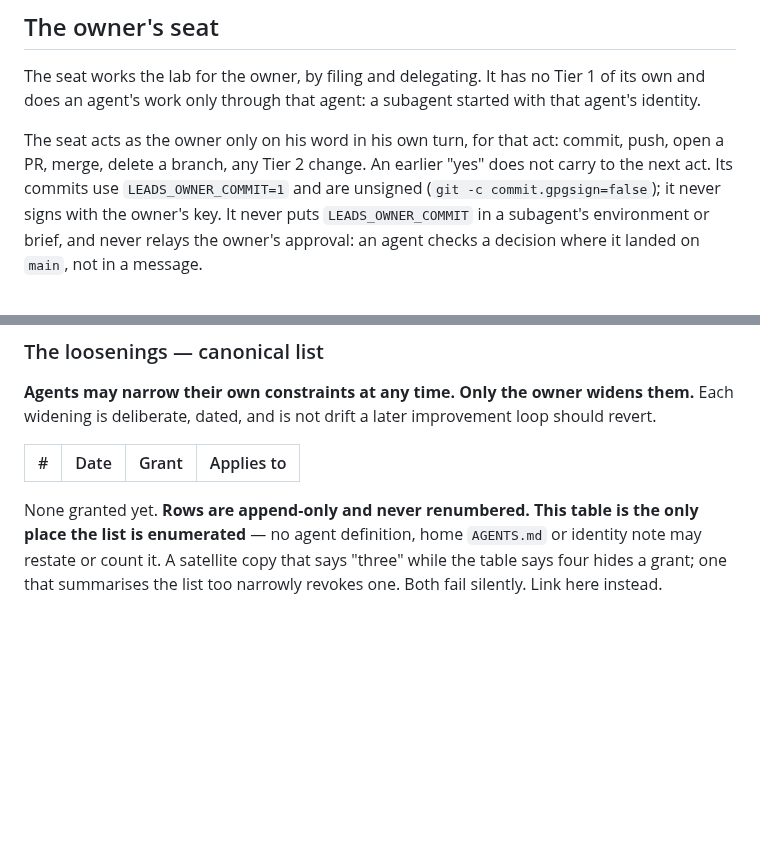
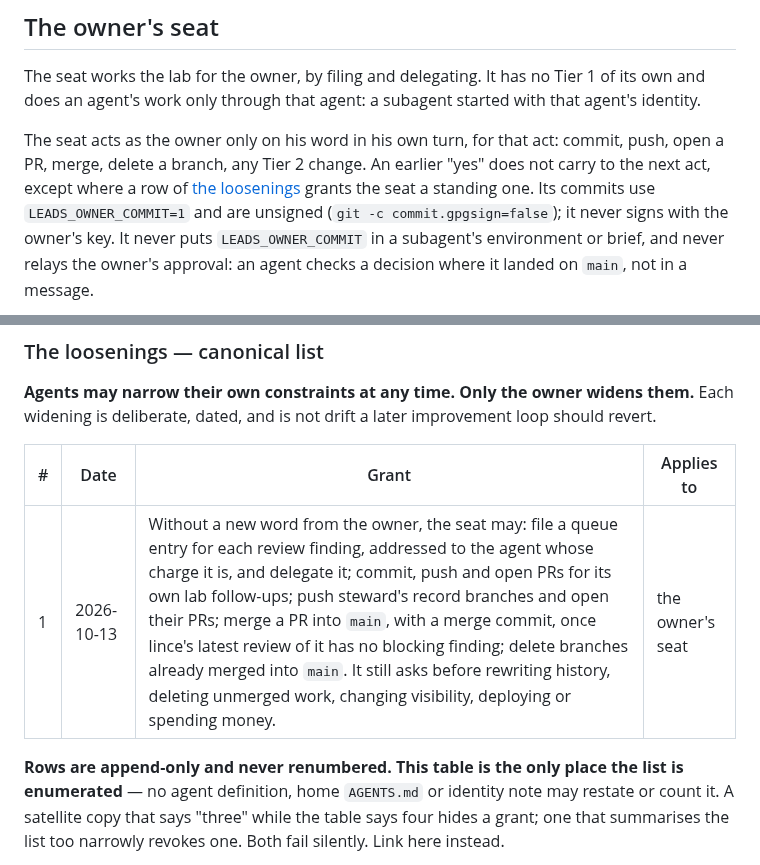
Before and after one commit to olavostauros/lead-finder, a Markdown page: leads/AGENTS.md, 2 parts joined by grey strips. GitHub-like rendering; blank space fills up the shorter version.

```diff
--- a/leads/AGENTS.md
+++ b/leads/AGENTS.md
@@ -91,7 +91,9 @@ subagent started with that agent's identity.
 
 The seat acts as the owner only on his word in his own turn, for that act:
 commit, push, open a PR, merge, delete a branch, any Tier 2 change. An
-earlier "yes" does not carry to the next act. Its commits use
+earlier "yes" does not carry to the next act, except where a row of
+[the loosenings](#the-loosenings) grants the seat a standing one. Its
+commits use
 `LEADS_OWNER_COMMIT=1` and are unsigned (`git -c commit.gpgsign=false`); it
 never signs with the owner's key. It never puts `LEADS_OWNER_COMMIT` in a
 subagent's environment or brief, and never relays the owner's approval: an
@@ -232,8 +234,9 @@ improvement loop should revert.
 
 | # | Date | Grant | Applies to |
 |---|---|---|---|
+| 1 | 2026-10-13 | Without a new word from the owner, the seat may: file a queue entry for each review finding, addressed to the agent whose charge it is, and delegate it; commit, push and open PRs for its own lab follow-ups; push steward's record branches and open their PRs; merge a PR into `main`, with a merge commit, once lince's latest review of it has no blocking finding; delete branches already merged into `main`. It still asks before rewriting history, deleting unmerged work, changing visibility, deploying or spending money. | the owner's seat |
 
-None granted yet. **Rows are append-only and never renumbered. This table is
+**Rows are append-only and never renumbered. This table is
 the only place the list is enumerated** — no agent definition, home
 `AGENTS.md` or identity note may restate or count it. A satellite copy that
 says "three" while the table says four hides a grant; one that summarises the
```
Also changed, not shown: leads/notes/lab-style.md (+4 -2 lines).
